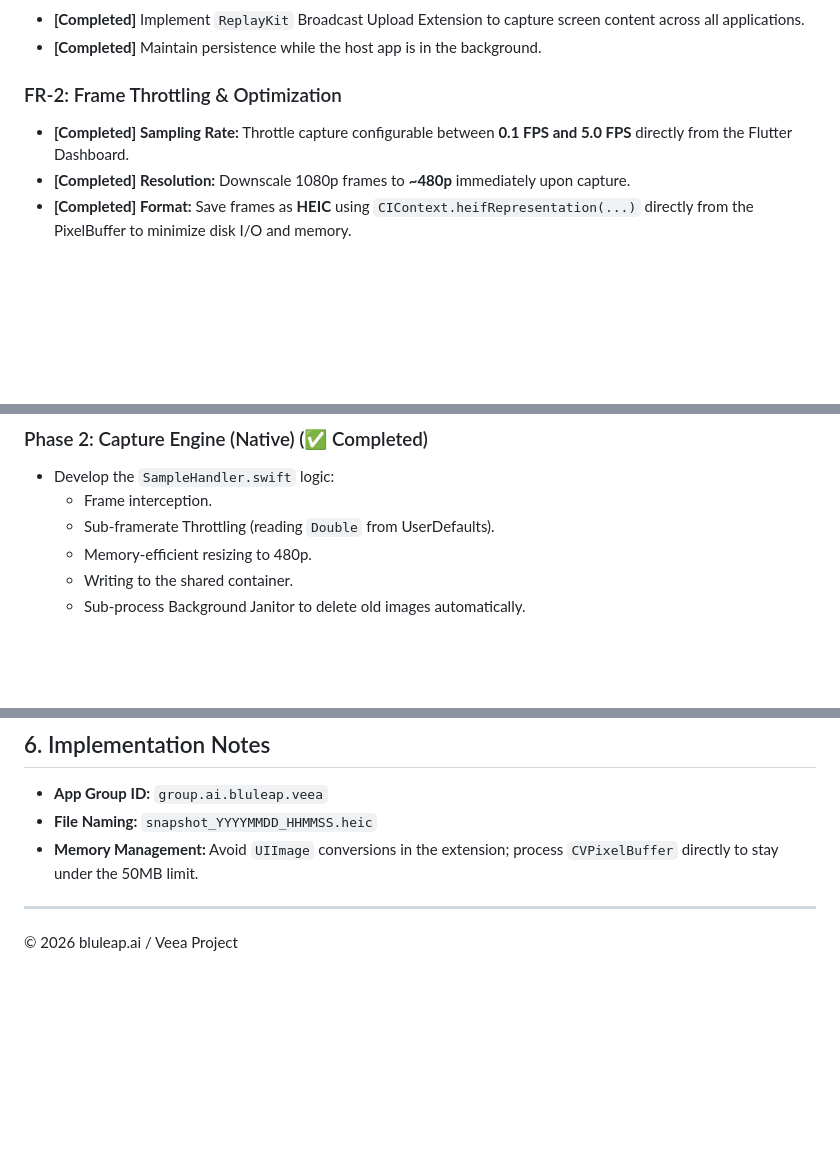
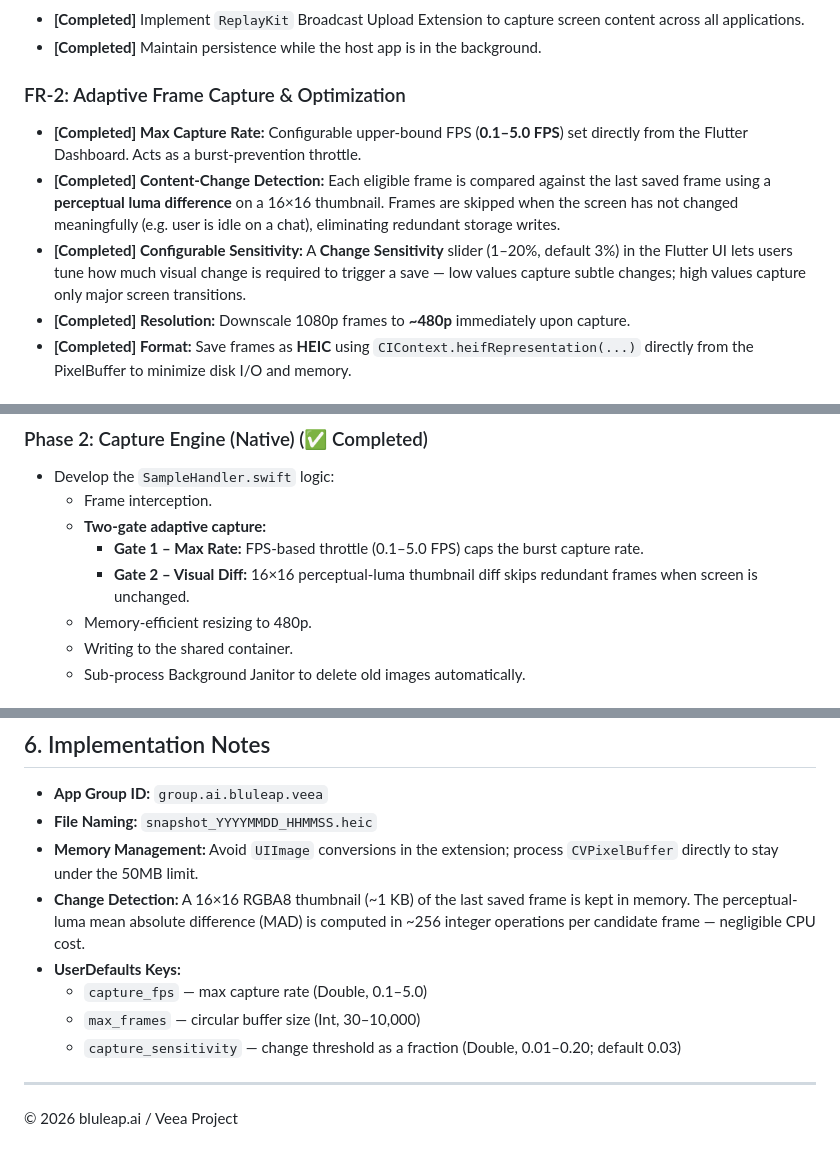
Before and after one commit to 0xkelvin/veea-context-capture, a Markdown page: README.md, 3 parts joined by grey strips. Drawn GitHub-style; blank space fills up the shorter version.

Commit message:
docs: update README for adaptive capture feature
- FR-2 updated: 'Frame Throttling' → 'Adaptive Frame Capture'
  - document max capture rate, change detection, sensitivity slider
- Phase 2 roadmap updated with two-gate capture description
- Implementation Notes: add change detection detail + UserDefaults key table

Agent-Logs-Url: https://github.com/0xkelvin/veea-context-capture/sessions/b04d5486-2b44-4dcb-8111-c2c6016a3ba6

Co-authored-by: 0xkelvin <56182747+0xkelvin@users.noreply.github.com>

```diff
--- a/README.md
+++ b/README.md
@@ -20,8 +20,10 @@ The application employs a **Dual-Process Hybrid Architecture** to satisfy iOS ba
 - **[Completed]** Implement `ReplayKit` Broadcast Upload Extension to capture screen content across all applications.
 - **[Completed]** Maintain persistence while the host app is in the background.
 
-### FR-2: Frame Throttling & Optimization
-- **[Completed]** **Sampling Rate:** Throttle capture configurable between **0.1 FPS and 5.0 FPS** directly from the Flutter Dashboard.
+### FR-2: Adaptive Frame Capture & Optimization
+- **[Completed]** **Max Capture Rate:** Configurable upper-bound FPS (**0.1–5.0 FPS**) set directly from the Flutter Dashboard. Acts as a burst-prevention throttle.
+- **[Completed]** **Content-Change Detection:** Each eligible frame is compared against the last saved frame using a **perceptual luma difference** on a 16×16 thumbnail. Frames are skipped when the screen has not changed meaningfully (e.g. user is idle on a chat), eliminating redundant storage writes.
+- **[Completed]** **Configurable Sensitivity:** A **Change Sensitivity** slider (1–20%, default 3%) in the Flutter UI lets users tune how much visual change is required to trigger a save — low values capture subtle changes; high values capture only major screen transitions.
 - **[Completed]** **Resolution:** Downscale 1080p frames to **~480p** immediately upon capture.
 - **[Completed]** **Format:** Save frames as **HEIC** using `CIContext.heifRepresentation(...)` directly from the PixelBuffer to minimize disk I/O and memory.
 
@@ -59,7 +61,9 @@ The application employs a **Dual-Process Hybrid Architecture** to satisfy iOS ba
 ### Phase 2: Capture Engine (Native) (✅ Completed)
 - Develop the `SampleHandler.swift` logic:
   - Frame interception.
-  - Sub-framerate Throttling (reading `Double` from UserDefaults).
+  - **Two-gate adaptive capture:**
+    - **Gate 1 – Max Rate:** FPS-based throttle (0.1–5.0 FPS) caps the burst capture rate.
+    - **Gate 2 – Visual Diff:** 16×16 perceptual-luma thumbnail diff skips redundant frames when screen is unchanged.
   - Memory-efficient resizing to 480p.
   - Writing to the shared container.
   - Sub-process Background Janitor to delete old images automatically.
@@ -78,6 +82,11 @@ The application employs a **Dual-Process Hybrid Architecture** to satisfy iOS ba
 - **App Group ID:** `group.ai.bluleap.veea`
 - **File Naming:** `snapshot_YYYYMMDD_HHMMSS.heic`
 - **Memory Management:** Avoid `UIImage` conversions in the extension; process `CVPixelBuffer` directly to stay under the 50MB limit.
+- **Change Detection:** A 16×16 RGBA8 thumbnail (~1 KB) of the last saved frame is kept in memory. The perceptual-luma mean absolute difference (MAD) is computed in ~256 integer operations per candidate frame — negligible CPU cost.
+- **UserDefaults Keys:**
+  - `capture_fps` — max capture rate (Double, 0.1–5.0)
+  - `max_frames` — circular buffer size (Int, 30–10,000)
+  - `capture_sensitivity` — change threshold as a fraction (Double, 0.01–0.20; default 0.03)
 
 ---
 
```
